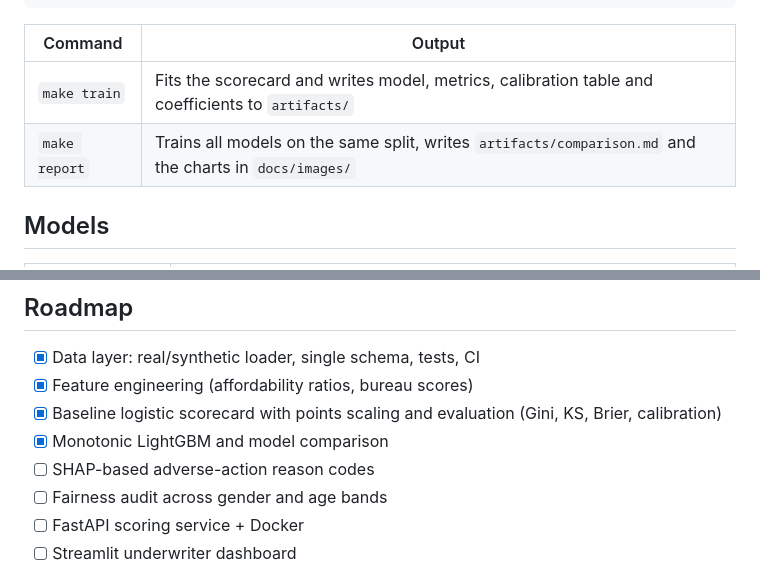
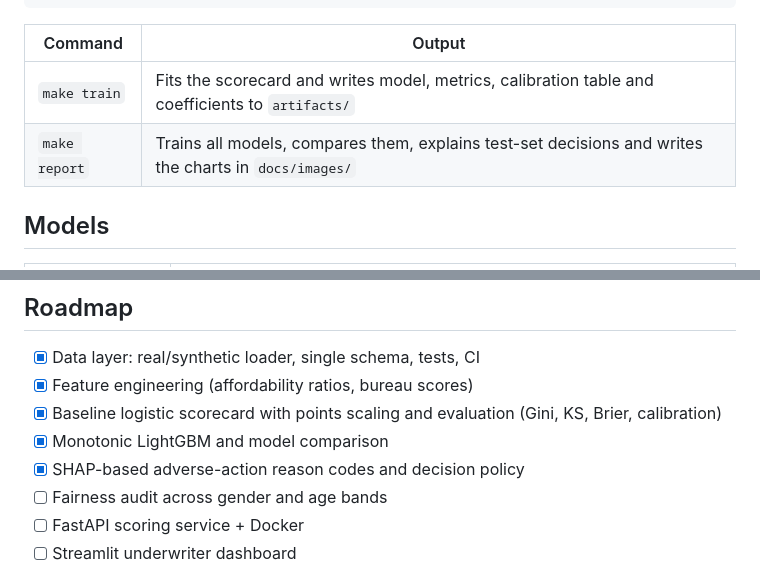
Before and after one commit to shamvilrzaa/explainable-credit-underwriting, a Markdown page: README.md, 2 parts joined by grey strips. GitHub-like rendering.

```diff
--- a/README.md
+++ b/README.md
@@ -50,7 +50,7 @@ make train
 | Command | Output |
 |---|---|
 | `make train` | Fits the scorecard and writes model, metrics, calibration table and coefficients to `artifacts/` |
-| `make report` | Trains all models on the same split, writes `artifacts/comparison.md` and the charts in `docs/images/` |
+| `make report` | Trains all models, compares them, explains test-set decisions and writes the charts in `docs/images/` |
 
 ## Models
 
@@ -92,7 +125,7 @@ Probabilities of default are mapped to a points score (600 points at 50:1 good:b
 - [x] Feature engineering (affordability ratios, bureau scores)
 - [x] Baseline logistic scorecard with points scaling and evaluation (Gini, KS, Brier, calibration)
 - [x] Monotonic LightGBM and model comparison
-- [ ] SHAP-based adverse-action reason codes
+- [x] SHAP-based adverse-action reason codes and decision policy
 - [ ] Fairness audit across gender and age bands
 - [ ] FastAPI scoring service + Docker
 - [ ] Streamlit underwriter dashboard
```
Also changed, not shown: other parts of README.md (+34 -1 lines), docs/images/shap_declined_example.png (added), docs/images/shap_importance.png (added), 9 other files.
